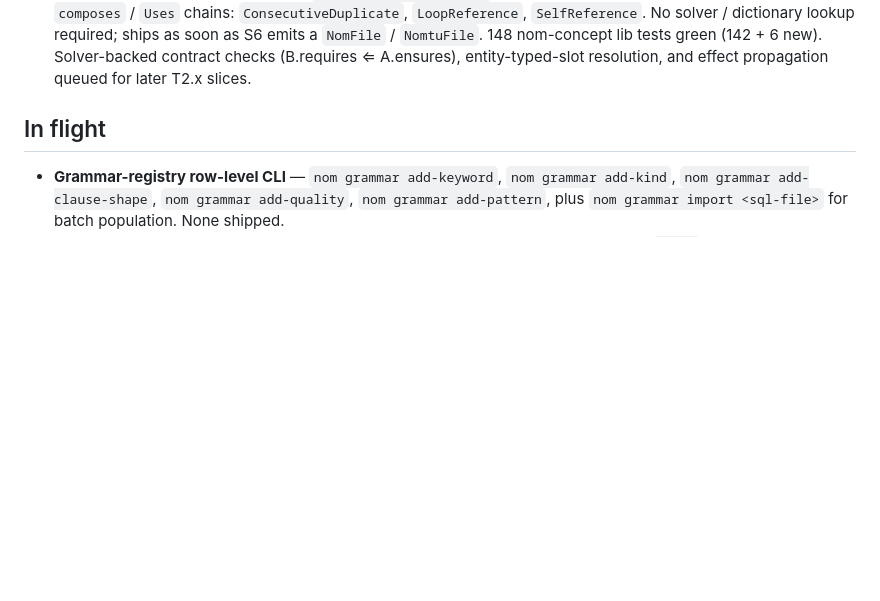
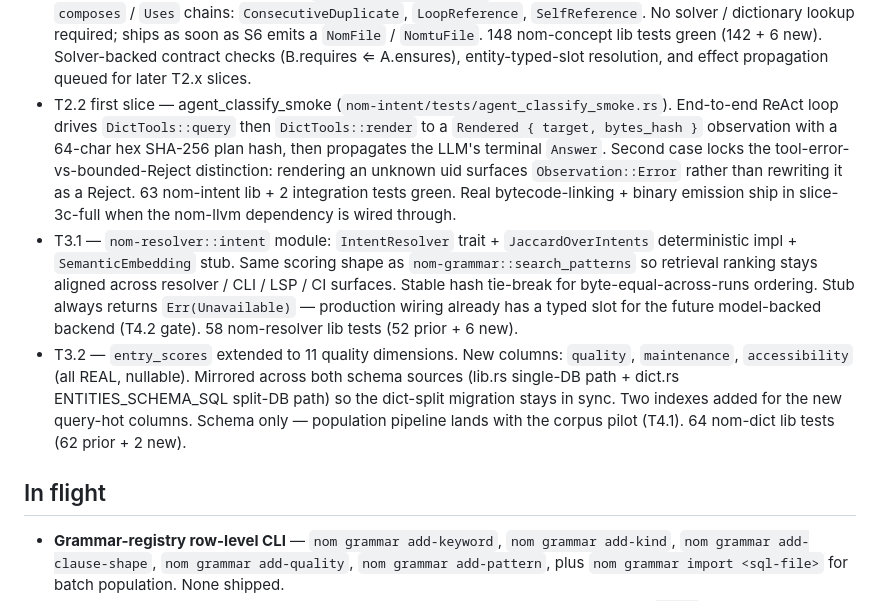
Before and after one commit to llgtrn/Nom, a Markdown page: research/08-mission-checklog.md, the part around the change. GitHub-like rendering; blank space fills up the shorter version.

Commit message:
docs: log T2.2 + T3.1 + T3.2 in 08-mission-checklog
Records the three first-slice ships from the latest Tier-2 + Tier-3
arc: agent_classify_smoke (end-to-end ReAct render path),
IntentResolver trait + Jaccard impl + SemanticEmbedding stub, and
entry_scores 11-dimension extension (schema only).

Co-Authored-By: Claude Opus 4.6 (1M context) <noreply@anthropic.com>

```diff
--- a/research/08-mission-checklog.md
+++ b/research/08-mission-checklog.md
@@ -121,6 +121,31 @@ anything load-bearing.
   148 nom-concept lib tests green (142 + 6 new). Solver-backed
   contract checks (B.requires ⇐ A.ensures), entity-typed-slot
   resolution, and effect propagation queued for later T2.x slices.
+- T2.2 first slice — agent_classify_smoke
+  (`nom-intent/tests/agent_classify_smoke.rs`). End-to-end ReAct loop
+  drives `DictTools::query` then `DictTools::render` to a
+  `Rendered { target, bytes_hash }` observation with a 64-char hex
+  SHA-256 plan hash, then propagates the LLM's terminal `Answer`.
+  Second case locks the tool-error-vs-bounded-Reject distinction:
+  rendering an unknown uid surfaces `Observation::Error` rather than
+  rewriting it as a Reject. 63 nom-intent lib + 2 integration tests
+  green. Real bytecode-linking + binary emission ship in slice-3c-full
+  when the nom-llvm dependency is wired through.
+- T3.1 — `nom-resolver::intent` module: `IntentResolver` trait +
+  `JaccardOverIntents` deterministic impl + `SemanticEmbedding` stub.
+  Same scoring shape as `nom-grammar::search_patterns` so retrieval
+  ranking stays aligned across resolver / CLI / LSP / CI surfaces.
+  Stable hash tie-break for byte-equal-across-runs ordering. Stub
+  always returns `Err(Unavailable)` — production wiring already has
+  a typed slot for the future model-backed backend (T4.2 gate). 58
+  nom-resolver lib tests (52 prior + 6 new).
+- T3.2 — `entry_scores` extended to 11 quality dimensions. New
+  columns: `quality`, `maintenance`, `accessibility` (all REAL,
+  nullable). Mirrored across both schema sources (lib.rs single-DB
+  path + dict.rs ENTITIES_SCHEMA_SQL split-DB path) so the dict-split
+  migration stays in sync. Two indexes added for the new query-hot
+  columns. Schema only — population pipeline lands with the corpus
+  pilot (T4.1). 64 nom-dict lib tests (62 prior + 2 new).
 
 ## In flight
 
```
